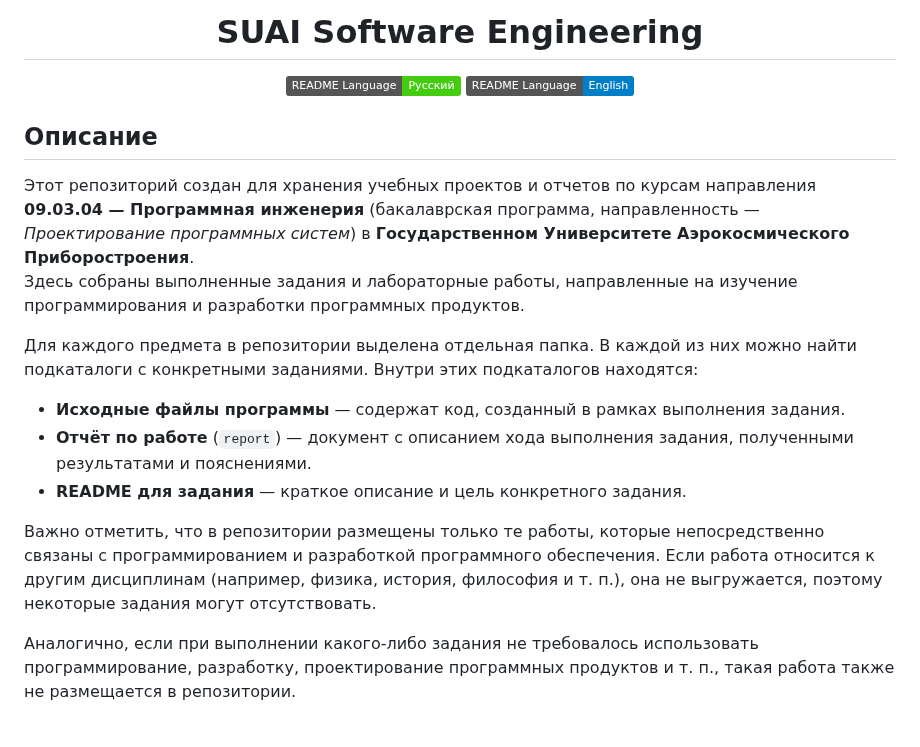
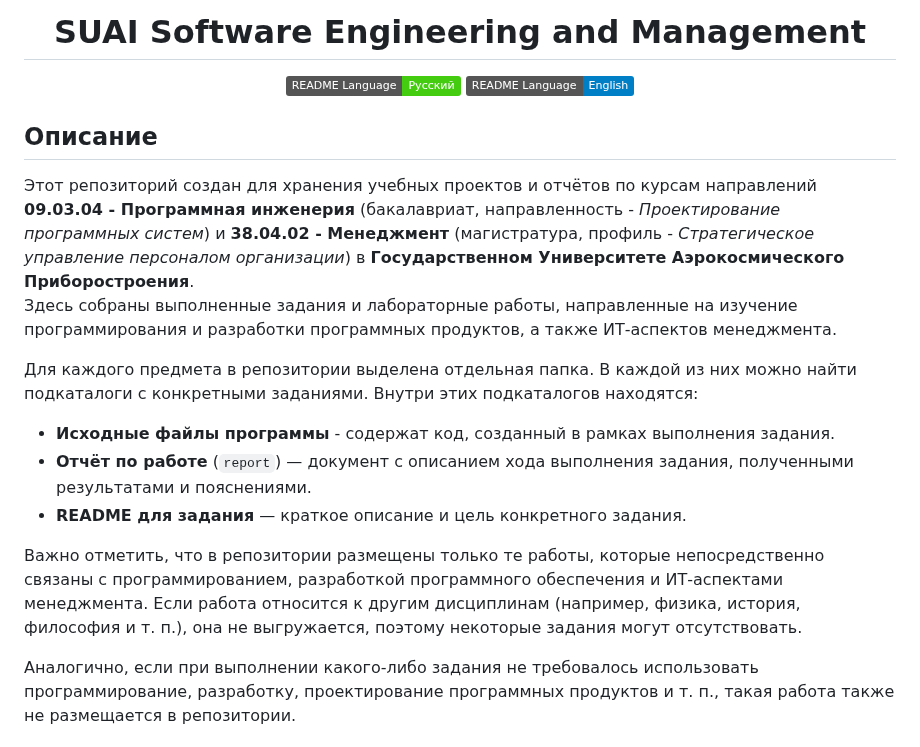
Before and after one commit to TheAndreyZakharov/SUAI-Software-Engineering, a Markdown page: README_RU.md, the part around one of its changes. Drawn GitHub-style; badges without logos.

```diff
--- a/README_RU.md
+++ b/README_RU.md
@@ -8,5 +9,5 @@
 
-  # SUAI Software Engineering
+  # SUAI Software Engineering and Management
 
   [![Русский](https://img.shields.io/badge/README_Language-Русский-brightgreen)](https://github.com/TheAndreyZakharov/SUAI-Software-Engineering/blob/study/README_RU.md)
   [![English](https://img.shields.io/badge/README_Language-English-blue)](https://github.com/TheAndreyZakharov/SUAI-Software-Engineering/blob/study/README.md)
@@ -14,15 +15,15 @@
 </div>
 
 ## Описание
-Этот репозиторий создан для хранения учебных проектов и отчетов по курсам направления **09.03.04 — Программная инженерия** (бакалаврская программа, направленность — *Проектирование программных систем*) в **Государственном Университете Аэрокосмического Приборостроения**.
-Здесь собраны выполненные задания и лабораторные работы, направленные на изучение программирования и разработки программных продуктов.
+Этот репозиторий создан для хранения учебных проектов и отчётов по курсам направлений **09.03.04 - Программная инженерия** (бакалавриат, направленность - *Проектирование программных систем*) и **38.04.02 - Менеджмент** (магистратура, профиль - *Стратегическое управление персоналом организации*) в **Государственном Университете Аэрокосмического Приборостроения**.
+Здесь собраны выполненные задания и лабораторные работы, направленные на изучение программирования и разработки программных продуктов, а также ИТ-аспектов менеджмента.
 
 Для каждого предмета в репозитории выделена отдельная папка. В каждой из них можно найти подкаталоги с конкретными заданиями. Внутри этих подкаталогов находятся:
-- **Исходные файлы программы** — содержат код, созданный в рамках выполнения задания.
+- **Исходные файлы программы** - содержат код, созданный в рамках выполнения задания.
 - **Отчёт по работе** (`report`) — документ с описанием хода выполнения задания, полученными результатами и пояснениями.
 - **README для задания** — краткое описание и цель конкретного задания.
 
-Важно отметить, что в репозитории размещены только те работы, которые непосредственно связаны с программированием и разработкой программного обеспечения. Если работа относится к другим дисциплинам (например, физика, история, философия и т. п.), она не выгружается, поэтому некоторые задания могут отсутствовать.
+Важно отметить, что в репозитории размещены только те работы, которые непосредственно связаны с программированием, разработкой программного обеспечения и ИТ-аспектами менеджмента. Если работа относится к другим дисциплинам (например, физика, история, философия и т. п.), она не выгружается, поэтому некоторые задания могут отсутствовать.
 
 Аналогично, если при выполнении какого-либо задания не требовалось использовать программирование, разработку, проектирование программных продуктов и т. п., такая работа также не размещается в репозитории.
 
```
Also changed, not shown: other parts of README_RU.md (+3 -2 lines).
